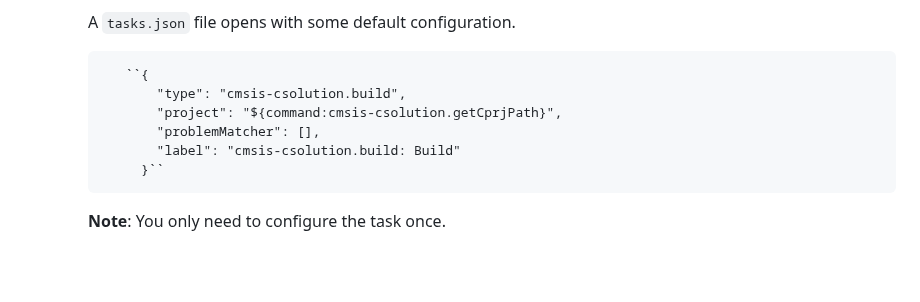
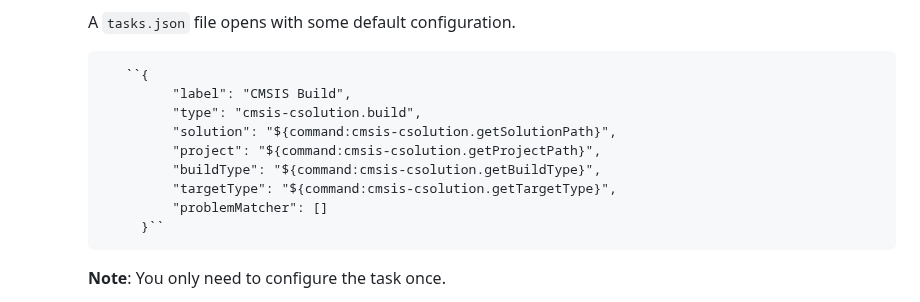
Before and after one commit to ARM-software/vscode-keil-studio-pack, a Markdown page: extension-pack-desktop/README.md, the part around the change. Rendered like a GitHub page; blank space fills up the shorter version.

Commit message:
Update file(s) from Arm-Debug/vscode-keil-studio-pack

```diff
--- a/extension-pack-desktop/README.md
+++ b/extension-pack-desktop/README.md
@@ -120,10 +120,13 @@ There are several ways to build your project. You can do it from the **Explorer*
         A `tasks.json` file opens with some default configuration.
 
               ``{
-                  "type": "cmsis-csolution.build",
-                  "project": "${command:cmsis-csolution.getCprjPath}",
-                  "problemMatcher": [],
-                  "label": "cmsis-csolution.build: Build"
+                    "label": "CMSIS Build",
+                    "type": "cmsis-csolution.build",
+                    "solution": "${command:cmsis-csolution.getSolutionPath}",
+                    "project": "${command:cmsis-csolution.getProjectPath}",
+                    "buildType": "${command:cmsis-csolution.getBuildType}",
+                    "targetType": "${command:cmsis-csolution.getTargetType}",
+                    "problemMatcher": []
                 }``
 
         **Note**: You only need to configure the task once.
```
